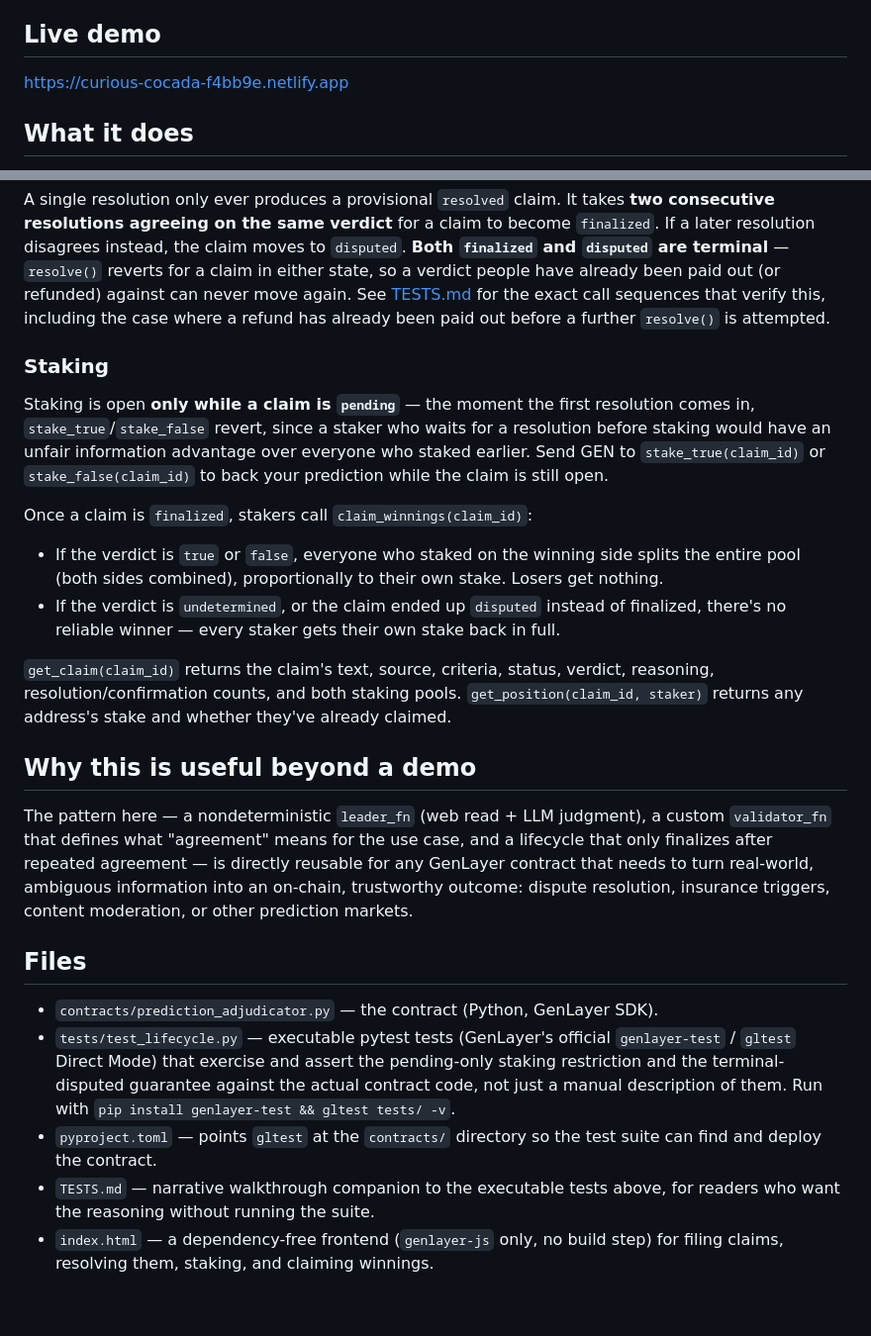
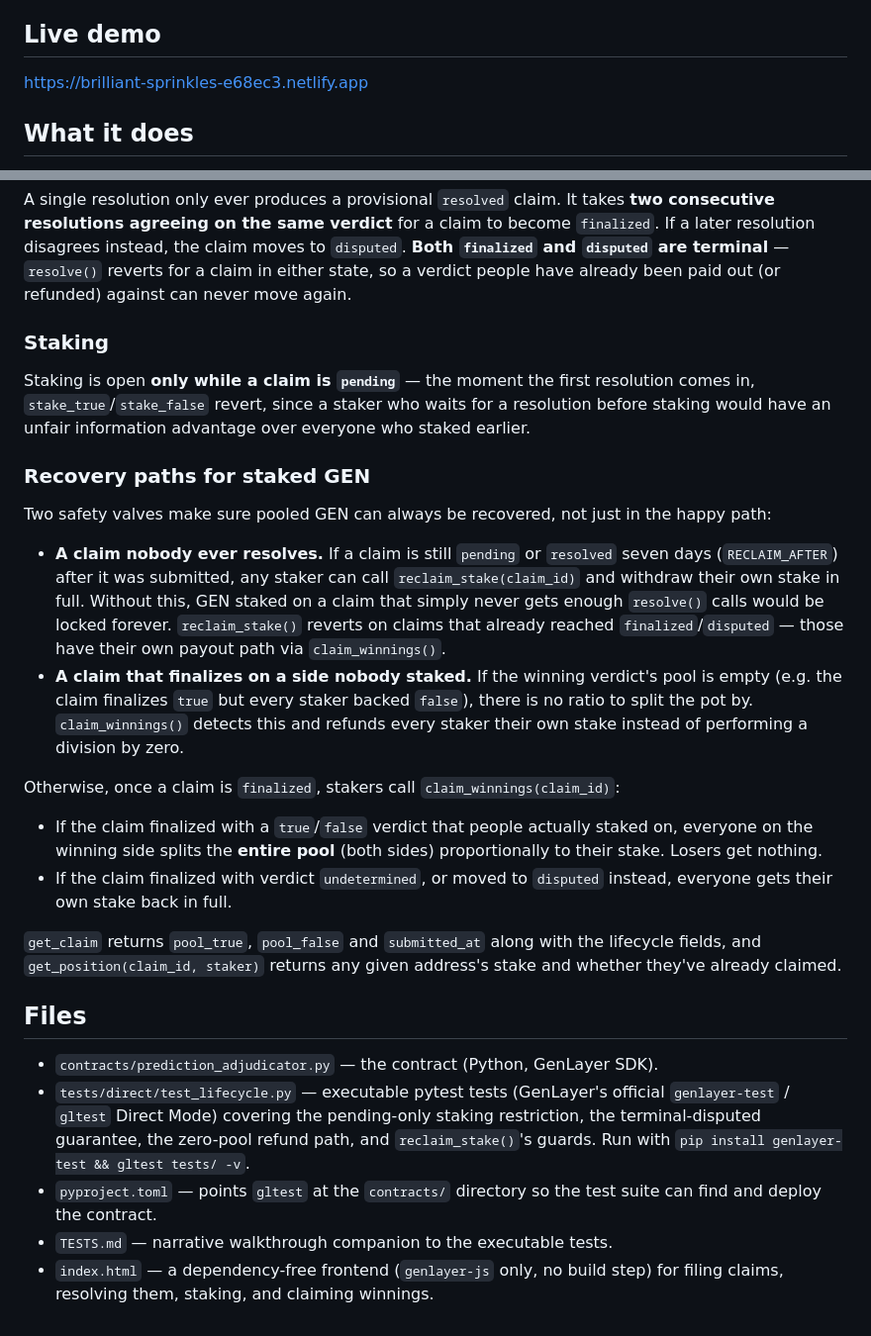
Before and after one commit to Olexandr88/prediction-adjudicator-genlayer, a Markdown page: pa2_README.md, 2 parts joined by grey strips. Shown at 99% size. GitHub-like rendering.

Commit message:
Fix demo link and enhance staking recovery details
Updated live demo link and clarified recovery paths for staked GEN.

```diff
--- a/README.md
+++ b/pa2_README.md
@@ -11,7 +11,7 @@ once independent AI validators reach consensus on a verdict.
 
 ## Live demo
 
-https://curious-cocada-f4bb9e.netlify.app
+https://brilliant-sprinkles-e68ec3.netlify.app
 
 ## What it does
 
@@ -45,55 +45,57 @@ claim to become `finalized`. If a later resolution disagrees instead, the
 claim moves to `disputed`. **Both `finalized` and `disputed` are
 terminal** — `resolve()` reverts for a claim in either state, so a
 verdict people have already been paid out (or refunded) against can
-never move again. See [TESTS.md](./TESTS.md) for the exact call
-sequences that verify this, including the case where a refund has
-already been paid out before a further `resolve()` is attempted.
+never move again.
 
 ### Staking
 
 Staking is open **only while a claim is `pending`** — the moment the
 first resolution comes in, `stake_true`/`stake_false` revert, since a
 staker who waits for a resolution before staking would have an unfair
-information advantage over everyone who staked earlier. Send GEN to
-`stake_true(claim_id)` or `stake_false(claim_id)` to back your
-prediction while the claim is still open.
+information advantage over everyone who staked earlier.
 
-Once a claim is `finalized`, stakers call `claim_winnings(claim_id)`:
+### Recovery paths for staked GEN
 
-- If the verdict is `true` or `false`, everyone who staked on the winning
-  side splits the entire pool (both sides combined), proportionally to
-  their own stake. Losers get nothing.
-- If the verdict is `undetermined`, or the claim ended up `disputed`
-  instead of finalized, there's no reliable winner — every staker gets
-  their own stake back in full.
+Two safety valves make sure pooled GEN can always be recovered, not just
+in the happy path:
 
-`get_claim(claim_id)` returns the claim's text, source, criteria, status,
-verdict, reasoning, resolution/confirmation counts, and both staking
-pools. `get_position(claim_id, staker)` returns any address's stake and
-whether they've already claimed.
+- **A claim nobody ever resolves.** If a claim is still `pending` or
+  `resolved` seven days (`RECLAIM_AFTER`) after it was submitted, any
+  staker can call `reclaim_stake(claim_id)` and withdraw their own stake
+  in full. Without this, GEN staked on a claim that simply never gets
+  enough `resolve()` calls would be locked forever. `reclaim_stake()`
+  reverts on claims that already reached `finalized`/`disputed` — those
+  have their own payout path via `claim_winnings()`.
+- **A claim that finalizes on a side nobody staked.** If the winning
+  verdict's pool is empty (e.g. the claim finalizes `true` but every
+  staker backed `false`), there is no ratio to split the pot by.
+  `claim_winnings()` detects this and refunds every staker their own
+  stake instead of performing a division by zero.
 
-## Why this is useful beyond a demo
+Otherwise, once a claim is `finalized`, stakers call
+`claim_winnings(claim_id)`:
 
-The pattern here — a nondeterministic `leader_fn` (web read + LLM
-judgment), a custom `validator_fn` that defines what "agreement" means
-for the use case, and a lifecycle that only finalizes after repeated
-agreement — is directly reusable for any GenLayer contract that needs to
-turn real-world, ambiguous information into an on-chain, trustworthy
-outcome: dispute resolution, insurance triggers, content moderation, or
-other prediction markets.
+- If the claim finalized with a `true`/`false` verdict that people
+  actually staked on, everyone on the winning side splits the **entire
+  pool** (both sides) proportionally to their stake. Losers get nothing.
+- If the claim finalized with verdict `undetermined`, or moved to
+  `disputed` instead, everyone gets their own stake back in full.
+
+`get_claim` returns `pool_true`, `pool_false` and `submitted_at` along
+with the lifecycle fields, and `get_position(claim_id, staker)` returns
+any given address's stake and whether they've already claimed.
 
 ## Files
 
 - `contracts/prediction_adjudicator.py` — the contract (Python, GenLayer SDK).
-- `tests/test_lifecycle.py` — executable pytest tests (GenLayer's official
-  `genlayer-test` / `gltest` Direct Mode) that exercise and assert the
-  pending-only staking restriction and the terminal-disputed guarantee
-  against the actual contract code, not just a manual description of
-  them. Run with `pip install genlayer-test && gltest tests/ -v`.
+- `tests/direct/test_lifecycle.py` — executable pytest tests (GenLayer's
+  official `genlayer-test` / `gltest` Direct Mode) covering the
+  pending-only staking restriction, the terminal-disputed guarantee, the
+  zero-pool refund path, and `reclaim_stake()`'s guards. Run with
+  `pip install genlayer-test && gltest tests/ -v`.
 - `pyproject.toml` — points `gltest` at the `contracts/` directory so the
   test suite can find and deploy the contract.
-- `TESTS.md` — narrative walkthrough companion to the executable tests
-  above, for readers who want the reasoning without running the suite.
+- `TESTS.md` — narrative walkthrough companion to the executable tests.
 - `index.html` — a dependency-free frontend (`genlayer-js` only, no
   build step) for filing claims, resolving them, staking, and claiming
   winnings.
```
